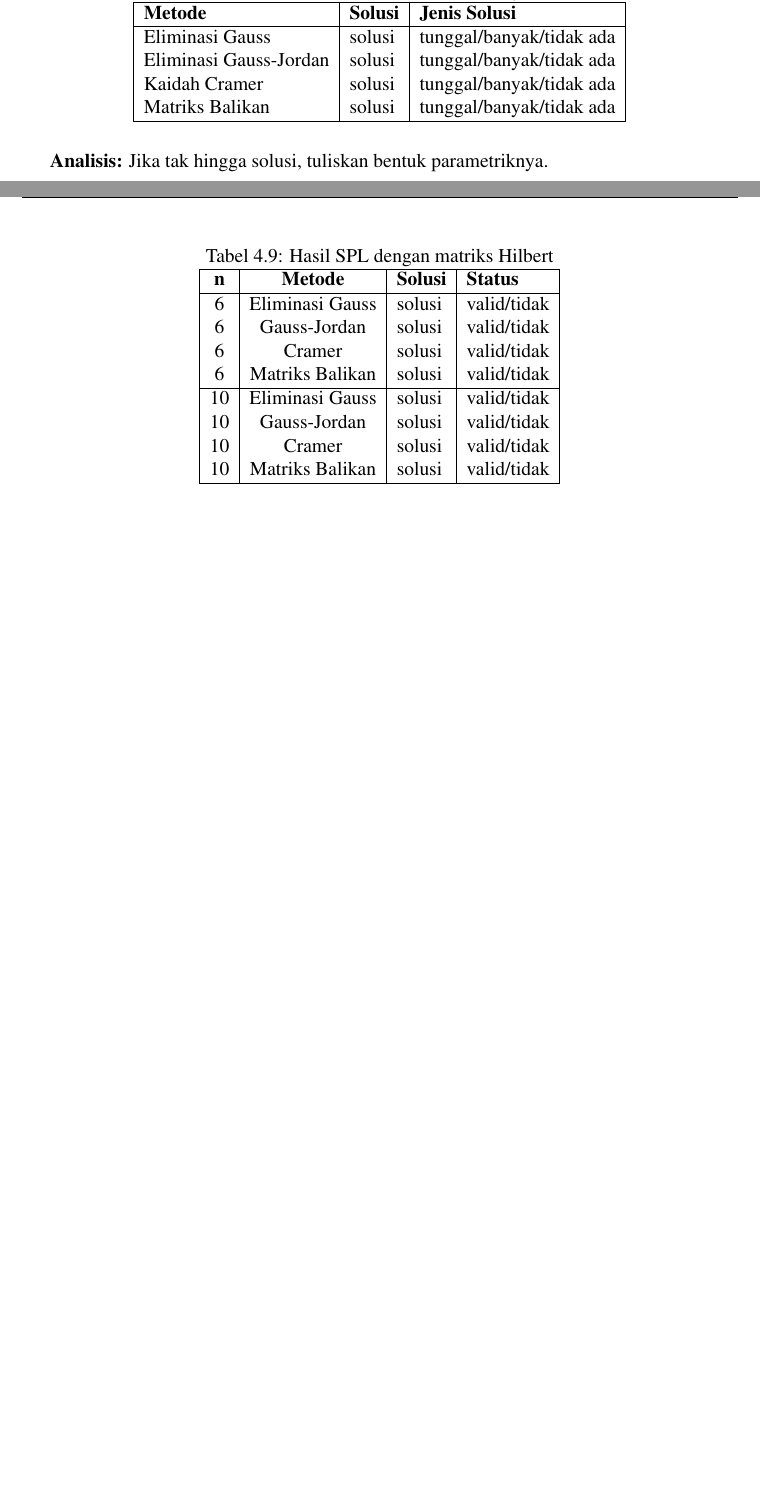
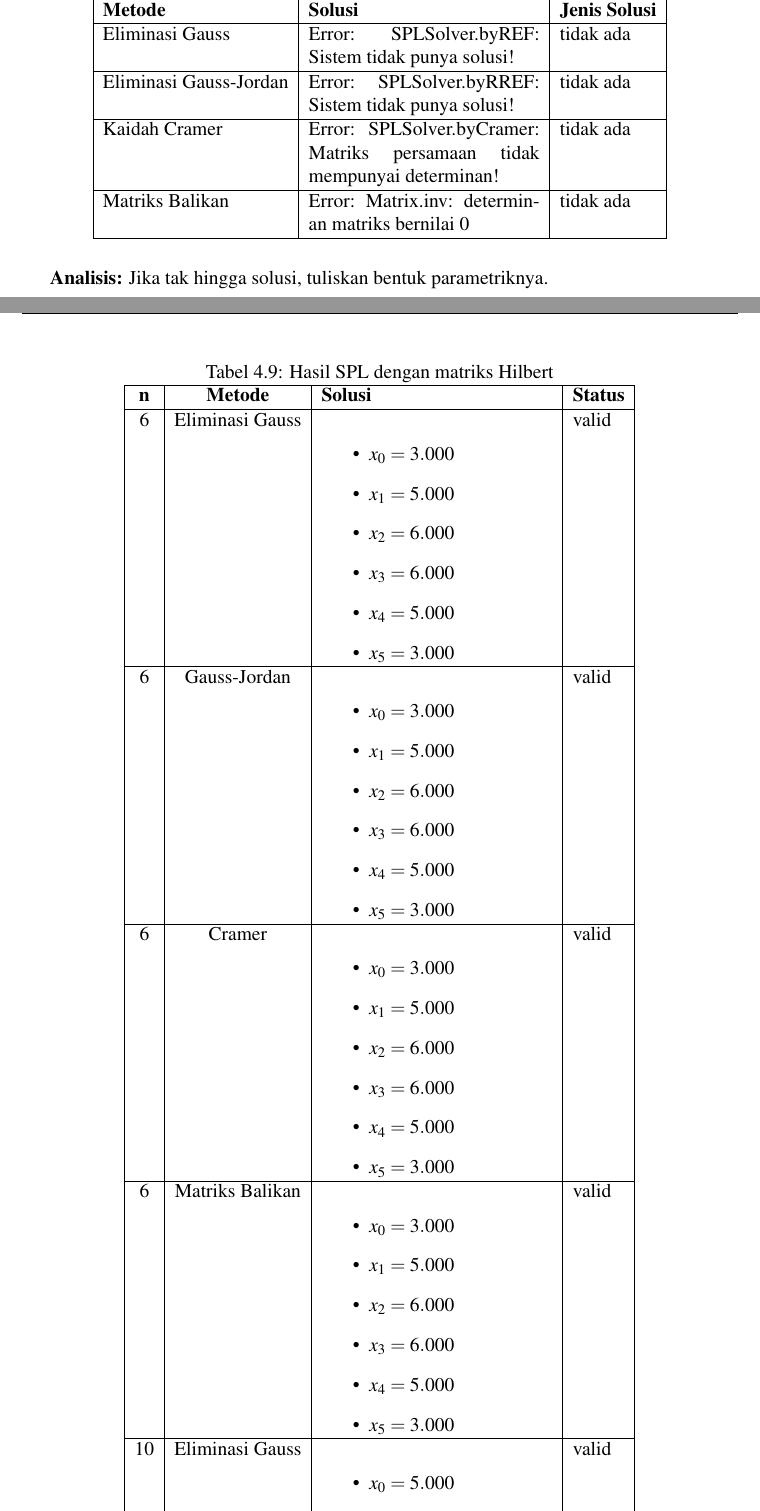
Before and after one commit to aseyy/algeo26-tb1-04, a LaTeX document (docs/main.tex): two parts of pages 9 and 10 of 19 before the commit and two parts of pages 11 and 12 of 22 after it, joined at a grey line, cut so that both start at the same text, the shorter picture padded with empty space. Compiled offline with pdfLaTeX.

Commit message:
Docs: Selesai datates matriks non augmented

```diff
--- a/docs/main.tex
+++ b/docs/main.tex
@@ -371,14 +429,25 @@ b = \begin{bmatrix}  4 \\ -1 \\ 3 \\4\end{bmatrix}
 \begin{table}[H]
     \centering
     \caption{Hasil SPL $Ax=b$ Kasus Uji 3}
-    \begin{tabular}{|l|l|l|}
+    \begin{tabular}{|l|p{5cm}|l|}
         \hline
         \textbf{Metode} & \textbf{Solusi} & \textbf{Jenis Solusi} \\
         \hline
-        Eliminasi Gauss & solusi & tunggal/banyak/tidak ada \\
-        Eliminasi Gauss-Jordan & solusi & tunggal/banyak/tidak ada \\
-        Kaidah Cramer & solusi & tunggal/banyak/tidak ada \\
-        Matriks Balikan & solusi & tunggal/banyak/tidak ada \\
+        Eliminasi Gauss &
+        Error: SPLSolver.byREF: Sistem tidak punya solusi!
+        & tidak ada \\
+        \hline
+        Eliminasi Gauss-Jordan &
+        Error: SPLSolver.byRREF: Sistem tidak punya solusi!
+        & tidak ada \\
+        \hline
+        Kaidah Cramer &
+        Error: SPLSolver.byCramer: Matriks persamaan tidak mempunyai determinan!
+        & tidak ada \\
+        \hline
+        Matriks Balikan &
+        Error: Matrix.inv: determinan matriks bernilai 0
+        & tidak ada \\
         \hline
     \end{tabular}
 \end{table}
@@ -403,19 +472,114 @@ b = \begin{bmatrix} 1 \\1 \\ \vdots \\ 1 \\ 1 \end{bmatrix}
 \begin{table}[H]
     \centering
     \caption{Hasil SPL dengan matriks Hilbert}
-    \begin{tabular}{|c|c|l|l|}
+    \begin{tabular}{|c|c|p{5cm}|l|}
         \hline
         \textbf{n} & \textbf{Metode} & \textbf{Solusi} & \textbf{Status} \\
         \hline
-        6 & Eliminasi Gauss & solusi & valid/tidak \\
-        6 & Gauss-Jordan & solusi & valid/tidak \\
-        6 & Cramer & solusi & valid/tidak \\
-        6 & Matriks Balikan & solusi & valid/tidak \\
+        6 & Eliminasi Gauss &
+        \begin{itemize}
+            \item $x_0 = 3.000$
+            \item $x_1 = 5.000$
+            \item $x_2 = 6.000$
+            \item $x_3 = 6.000$
+            \item $x_4 = 5.000$
+            \item $x_5 = 3.000$
+        \end{itemize}
+        & valid \\
         \hline
-        10 & Eliminasi Gauss & solusi & valid/tidak \\
-        10 & Gauss-Jordan & solusi & valid/tidak \\
-        10 & Cramer & solusi & valid/tidak \\
-        10 & Matriks Balikan & solusi & valid/tidak \\
+        6 & Gauss-Jordan &
+        \begin{itemize}
+            \item $x_0 = 3.000$
+            \item $x_1 = 5.000$
+            \item $x_2 = 6.000$
+            \item $x_3 = 6.000$
+            \item $x_4 = 5.000$
+            \item $x_5 = 3.000$
+        \end{itemize}
+        & valid \\
+        \hline
+        6 & Cramer &
+        \begin{itemize}
+            \item $x_0 = 3.000$
+            \item $x_1 = 5.000$
+            \item $x_2 = 6.000$
+            \item $x_3 = 6.000$
+            \item $x_4 = 5.000$
+            \item $x_5 = 3.000$
+        \end{itemize}
+        & valid \\
+        \hline
+        6 & Matriks Balikan &
+        \begin{itemize}
+            \item $x_0 = 3.000$
+            \item $x_1 = 5.000$
+            \item $x_2 = 6.000$
+            \item $x_3 = 6.000$
+            \item $x_4 = 5.000$
+            \item $x_5 = 3.000$
+        \end{itemize}
+        & valid \\
+        \hline
+        10 & Eliminasi Gauss &
+        \begin{itemize}
+            \item $x_0 = 5.000$
+            \item $x_1 = 9.000$
+            \item $x_2 = 12.000$
+            \item $x_3 = 14.000$
+            \item $x_4 = 15.000$
+            \item $x_5 = 15.000$
+            \item $x_6 = 14.000$
+            \item $x_7 = 12.000$
+            \item $x_8 = 9.000$
+            \item $x_9 = 5.000$
+        \end{itemize}
+        & valid \\
+        \hline
+        10 & Gauss-Jordan &
+        \begin{itemize}
+            \item $x_0 = 5.000$
+            \item $x_1 = 9.000$
+            \item $x_2 = 12.000$
+            \item $x_3 = 14.000$
+            \item $x_4 = 15.000$
+            \item $x_5 = 15.000$
+            \item $x_6 = 14.000$
+            \item $x_7 = 12.000$
+            \item $x_8 = 9.000$
+            \item $x_9 = 5.000$
+        \end{itemize}
+        & valid \\
+        \hline
+        10 & Cramer &
+        \begin{itemize}
+            \item $x_0 = 5.000$
+            \item $x_1 = 9.000$
+            \item $x_2 = 12.000$
+            \item $x_3 = 14.000$
+            \item $x_4 = 15.000$
+            \item $x_5 = 15.000$
+            \item $x_6 = 14.000$
+            \item $x_7 = 12.000$
+            \item $x_8 = 9.000$
+            \item $x_9 = 5.000$
+        \end{itemize}
+        & valid \\
+        \hline
+        10 & Matriks Balikan &
+        \begin{itemize}
+            \item $x_0 = 5.000$
+            \item $x_1 = 9.000$
+            \item $x_2 = 12.000$
+            \item $x_3 = 14.000$
+            \item $x_4 = 15.000$
+            \item $x_5 = 15.000$
+            \item $x_6 = 14.000$
+            \item $x_7 = 12.000$
+            \item $x_8 = 9.000$
+            \item $x_9 = 5.000$
+        \end{itemize}
+        & valid \\
+        \hline
         \hline
     \end{tabular}
 \end{table}
```
Also changed, not shown: docs/main.pdf, docs/main.tex (78 more changed lines), 4 other files.
